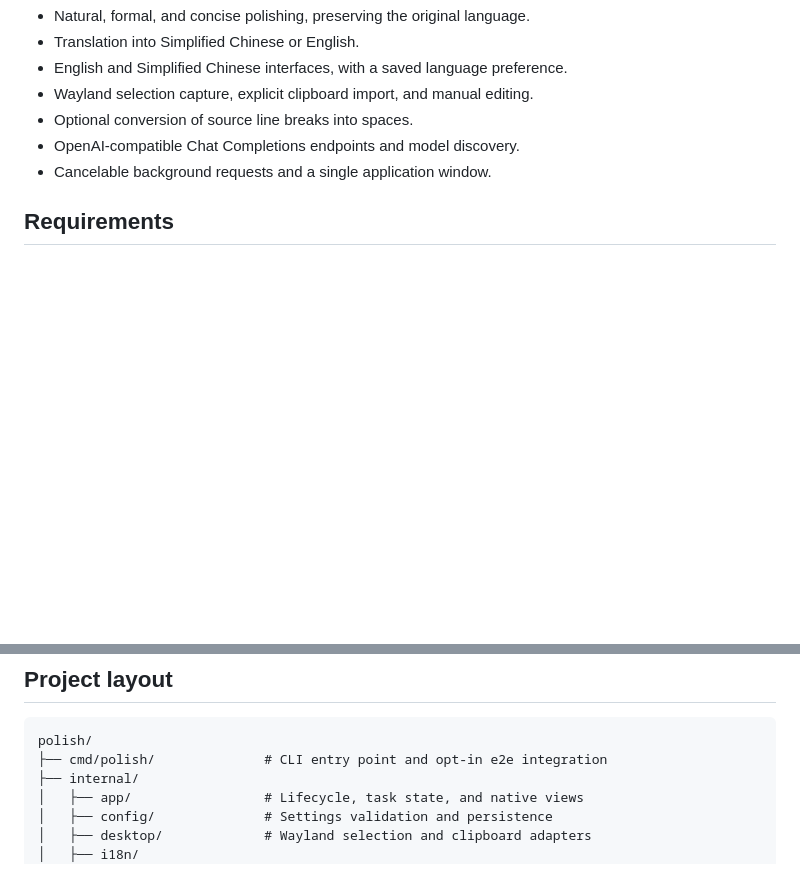
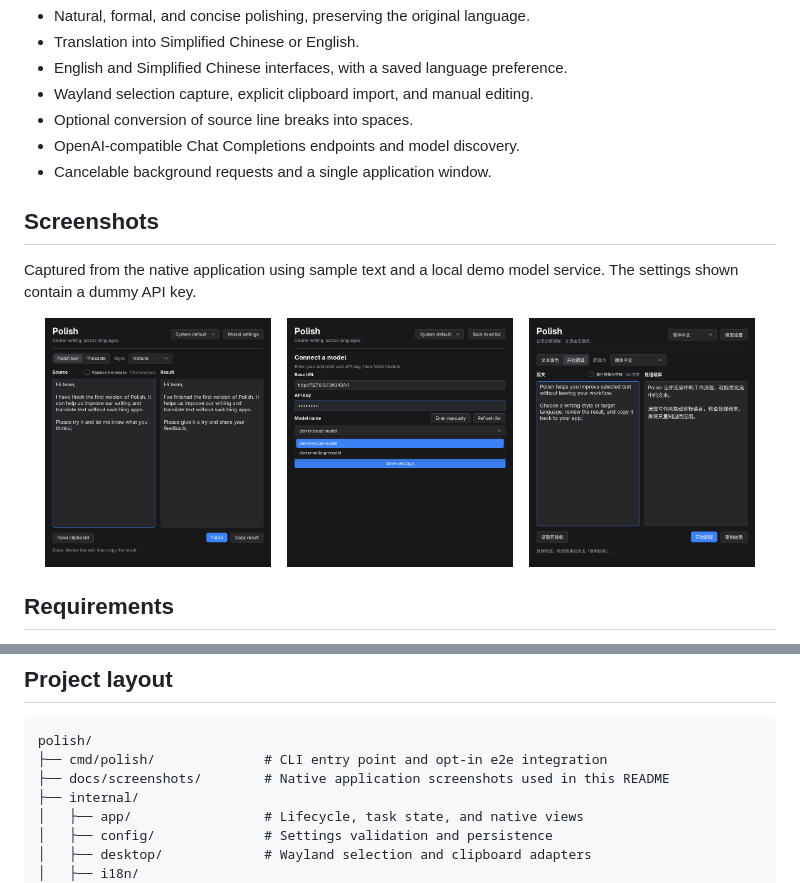
Before and after one commit to 52funny/polish, a Markdown page: README.md, 2 parts joined by grey strips. Drawn GitHub-style; pictures changed too: docs/screenshots/model-settings.png (added), docs/screenshots/polishing.png (added), docs/screenshots/translation-zh-Hans.png (added); blank space fills up the shorter version.

Commit message:
docs: add native application screenshots to the README

````diff
--- a/README.md
+++ b/README.md
@@ -11,6 +11,24 @@ Features:
 - Optional conversion of source line breaks into spaces.
 - OpenAI-compatible Chat Completions endpoints and model discovery.
 - Cancelable background requests and a single application window.
+
+## Screenshots
+
+Captured from the native application using sample text and a local demo model service. The settings shown contain a dummy API key.
+
+<p align="center">
+  <a href="docs/screenshots/polishing.png" title="Polishing">
+    <img src="docs/screenshots/polishing.png" alt="English draft and polished result" width="30%" />
+  </a>
+  &nbsp;&nbsp;
+  <a href="docs/screenshots/model-settings.png" title="Model settings">
+    <img src="docs/screenshots/model-settings.png" alt="Demo endpoint and model dropdown" width="30%" />
+  </a>
+  &nbsp;&nbsp;
+  <a href="docs/screenshots/translation-zh-Hans.png" title="Chinese interface and translation">
+    <img src="docs/screenshots/translation-zh-Hans.png" alt="English source and Chinese translation" width="30%" />
+  </a>
+</p>
 
 ## Requirements
 
@@ -176,6 +194,7 @@ Mock tests do not establish a provider's compatibility or output quality. Use a
 ```text
 polish/
 ├── cmd/polish/              # CLI entry point and opt-in e2e integration
+├── docs/screenshots/        # Native application screenshots used in this README
 ├── internal/
 │   ├── app/                 # Lifecycle, task state, and native views
 │   ├── config/              # Settings validation and persistence
````
